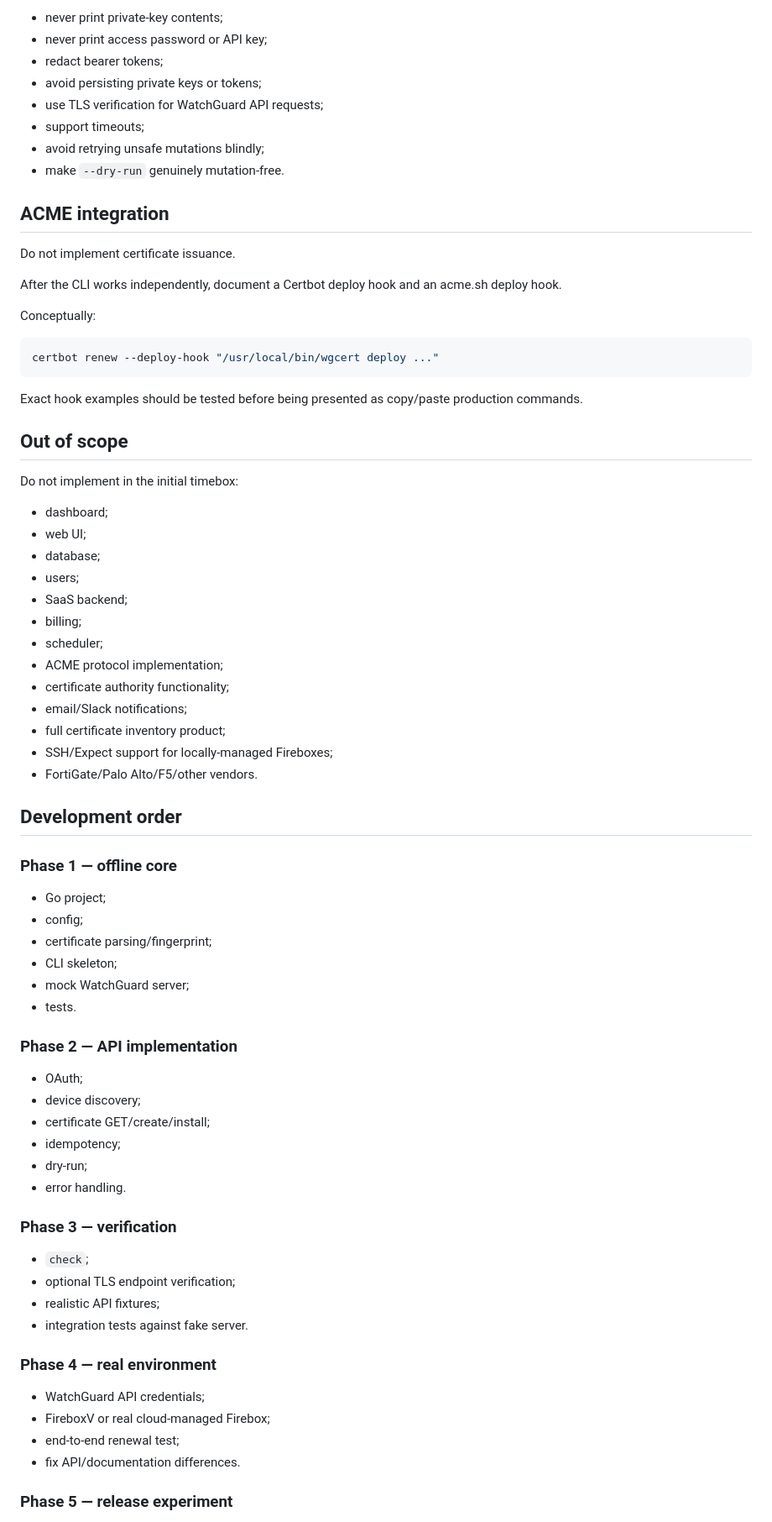
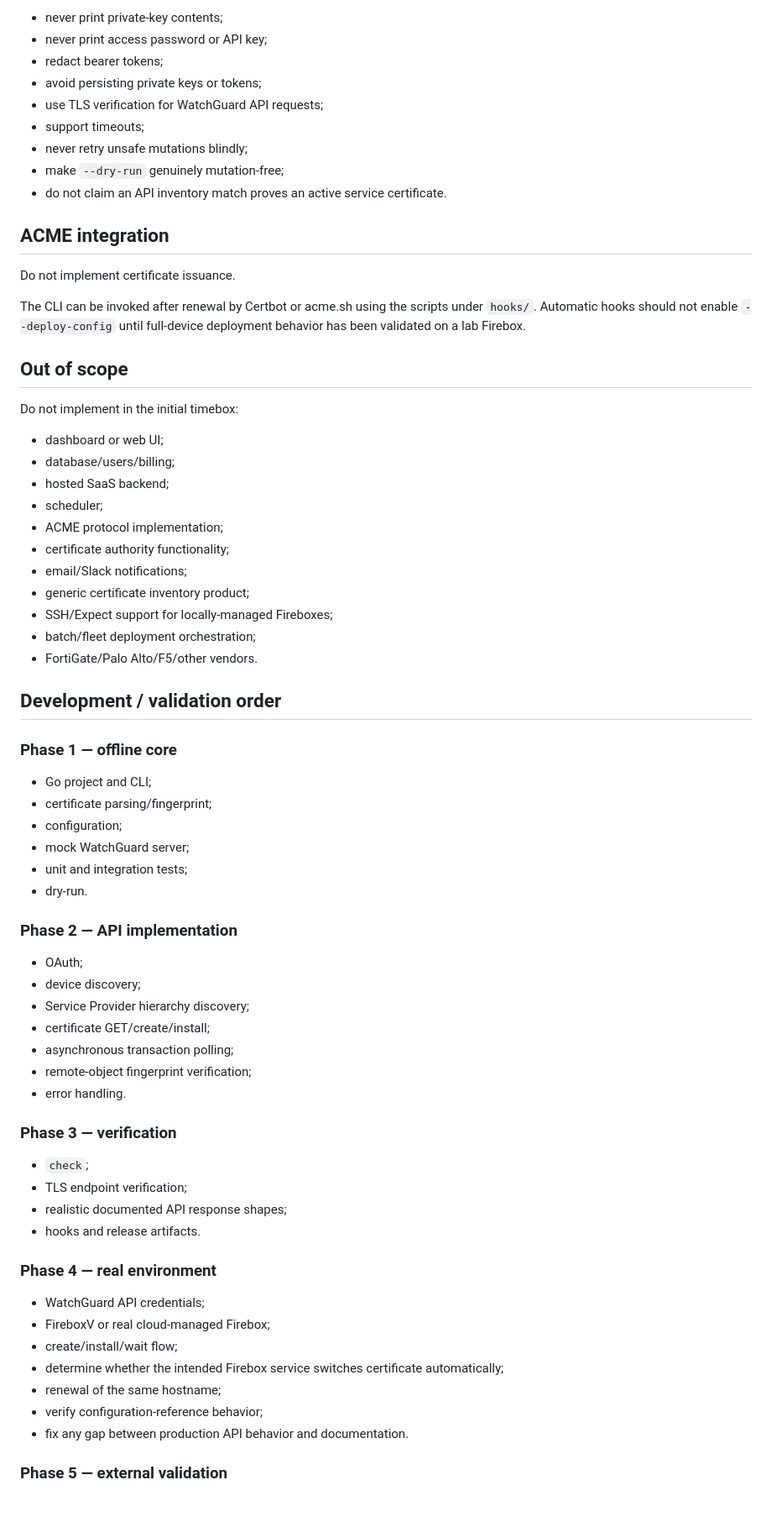
Before and after one commit to eliazv/watchguard-acme-deploy, a Markdown page: docs/mvp.md, the part around one of its changes. Shown at 84% size. Rendered like a GitHub page.

````diff
--- a/docs/mvp.md
+++ b/docs/mvp.md
@@ -232,74 +198,69 @@ The tool handles private keys and privileged API credentials, so v0.1 should alr
 - avoid persisting private keys or tokens;
 - use TLS verification for WatchGuard API requests;
 - support timeouts;
-- avoid retrying unsafe mutations blindly;
-- make `--dry-run` genuinely mutation-free.
+- never retry unsafe mutations blindly;
+- make `--dry-run` genuinely mutation-free;
+- do not claim an API inventory match proves an active service certificate.
 
 ## ACME integration
 
 Do not implement certificate issuance.
 
-After the CLI works independently, document a Certbot deploy hook and an acme.sh deploy hook.
-
-Conceptually:
-
-```bash
-certbot renew --deploy-hook "/usr/local/bin/wgcert deploy ..."
-```
-
-Exact hook examples should be tested before being presented as copy/paste production commands.
+The CLI can be invoked after renewal by Certbot or acme.sh using the scripts under `hooks/`. Automatic hooks should not enable `--deploy-config` until full-device deployment behavior has been validated on a lab Firebox.
 
 ## Out of scope
 
 Do not implement in the initial timebox:
 
-- dashboard;
-- web UI;
-- database;
-- users;
-- SaaS backend;
-- billing;
+- dashboard or web UI;
+- database/users/billing;
+- hosted SaaS backend;
 - scheduler;
 - ACME protocol implementation;
 - certificate authority functionality;
 - email/Slack notifications;
-- full certificate inventory product;
+- generic certificate inventory product;
 - SSH/Expect support for locally-managed Fireboxes;
+- batch/fleet deployment orchestration;
 - FortiGate/Palo Alto/F5/other vendors.
 
-## Development order
+## Development / validation order
 
 ### Phase 1 — offline core
 
-- Go project;
-- config;
+- Go project and CLI;
 - certificate parsing/fingerprint;
-- CLI skeleton;
+- configuration;
 - mock WatchGuard server;
-- tests.
+- unit and integration tests;
+- dry-run.
 
 ### Phase 2 — API implementation
 
 - OAuth;
 - device discovery;
+- Service Provider hierarchy discovery;
 - certificate GET/create/install;
-- idempotency;
-- dry-run;
+- asynchronous transaction polling;
+- remote-object fingerprint verification;
 - error handling.
 
 ### Phase 3 — verification
 
 - `check`;
-- optional TLS endpoint verification;
-- realistic API fixtures;
-- integration tests against fake server.
+- TLS endpoint verification;
+- realistic documented API response shapes;
+- hooks and release artifacts.
 
 ### Phase 4 — real environment
 
 - WatchGuard API credentials;
 - FireboxV or real cloud-managed Firebox;
-- end-to-end renewal test;
-- fix API/documentation differences.
+- create/install/wait flow;
+- determine whether the intended Firebox service switches certificate automatically;
+- renewal of the same hostname;
+- verify configuration-reference behavior;
+- fix any gap between production API behavior and documentation.
 
-### Phase 5 — release experiment
+### Phase 5 — external validation
 
````
Also changed, not shown: other parts of docs/mvp.md (+70 -108 lines).
